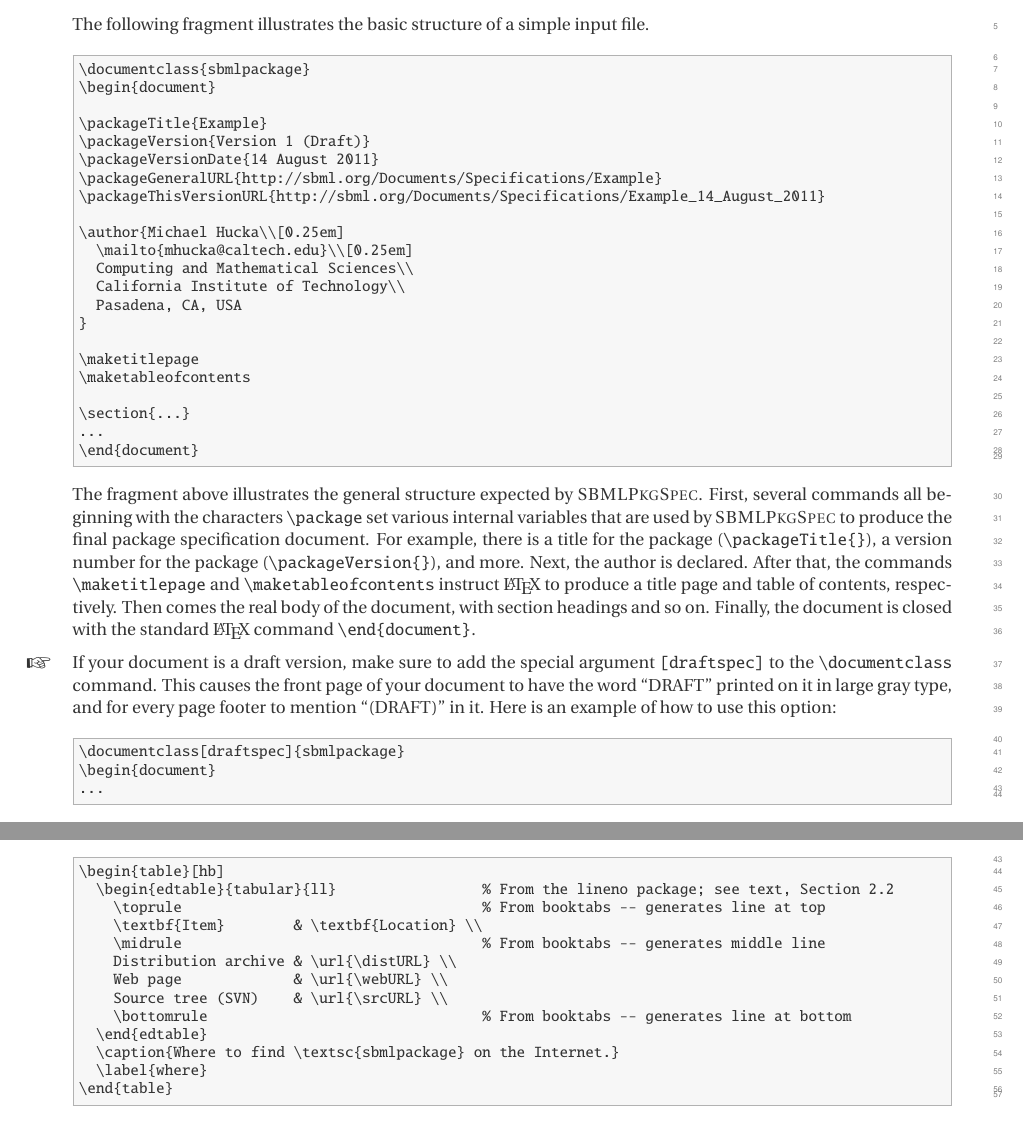
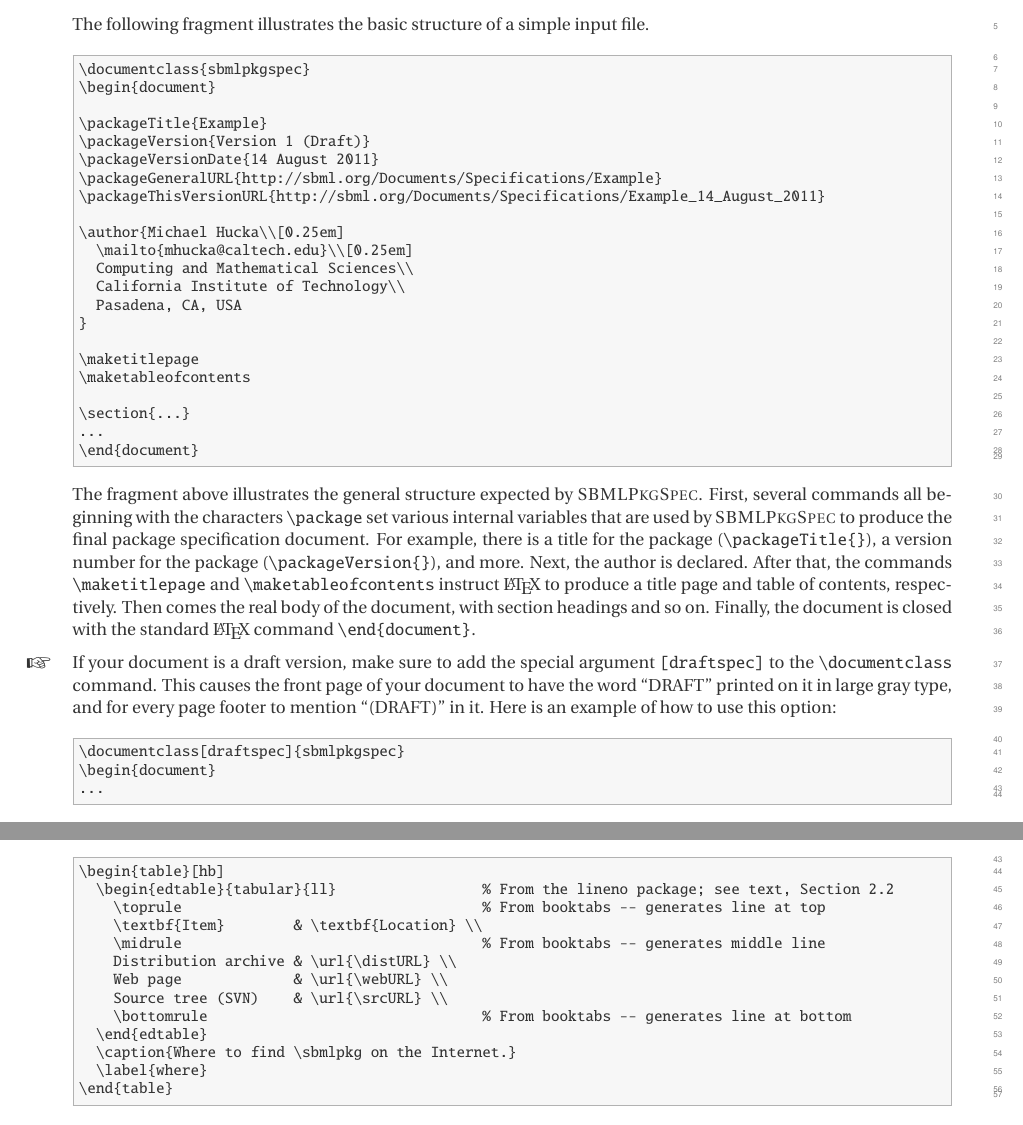
Before and after one commit to sbmlteam/specifications-tex, a LaTeX document (sbmlpkgspec/sbmlpkgspec-doc.tex): two parts of pages 4 and 5 of 14, joined at a grey line, cut so that both start at the same text. The pictures show the PDF file sbmlpkgspec/sbmlpkgspec-doc.pdf that the author committed with the source.

Commit message:
Caught a few places where I forgot to update the name.

```diff
--- a/sbmlpkgspec/sbmlpkgspec-doc.tex
+++ b/sbmlpkgspec/sbmlpkgspec-doc.tex
@@ -145,7 +145,7 @@ The following fragment illustrates the basic structure of a simple input
 file.
 
 \begin{example}
-\documentclass{sbmlpackage}
+\documentclass{sbmlpkgspec}
 \begin{document}
 
 \packageTitle{Example}
@@ -188,7 +188,7 @@ on it in large gray type, and for every page footer to mention ``(DRAFT)''
 in it.  Here is an example of how to use this option:
 
 \begin{example}
-\documentclass[draftspec]{sbmlpackage}
+\documentclass[draftspec]{sbmlpkgspec}
 \begin{document}
 ...
 \end{example}
@@ -289,7 +289,7 @@ be used to produce attractive tables.  The following text is what produced
     Source tree (SVN)    & \url{\srcURL} \\
     \bottomrule                                % From booktabs -- generates line at bottom
   \end{edtable}
-  \caption{Where to find \textsc{sbmlpackage} on the Internet.}
+  \caption{Where to find \sbmlpkg on the Internet.}
   \label{where}
 \end{table}
 \end{example}
```
Also changed, not shown: sbmlpkgspec/AUTHORS.txt (+2 -2 lines), sbmlpkgspec/README.txt, sbmlpkgspec/sbmlpkgspec-doc.pdf.
